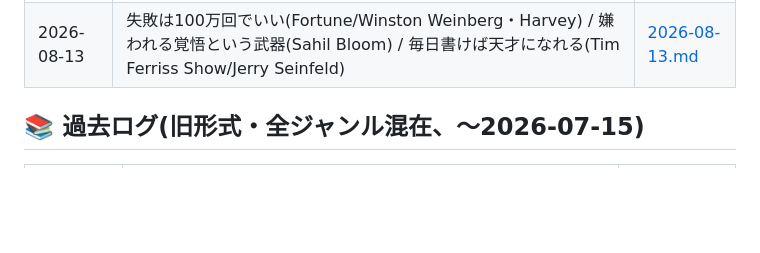
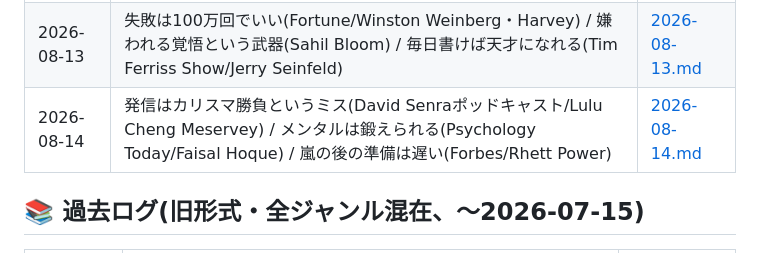
Before and after one commit to takuya2025ai-droid/-, a Markdown page: digests/INDEX.md, the part around the change. Rendered like a GitHub page; blank space fills up the shorter version.

Commit message:
Update INDEX.md with 2026-08-14 mindset entry

```diff
--- a/digests/INDEX.md
+++ b/digests/INDEX.md
@@ -128,6 +128,7 @@
 | 2026-08-09 | ChatGPTで150億ドル(Fortune/Michael Saylor) / 億万長者の心理術(Knowledge Project/Brad Jacobs) / VCが見ない98%(Fast Company/Serena Williams) | [2026-08-09.md](mindset/2026-08-09.md) |
 | 2026-08-10 | 倒産寸前から大逆転(YC Startup School/Jensen Huang) / AI時代の武器は判断力(Psychology Today) / 人気のない場所に賭けろ(Fortune/Sam Altman) | [2026-08-10.md](mindset/2026-08-10.md) |
 | 2026-08-13 | 失敗は100万回でいい(Fortune/Winston Weinberg・Harvey) / 嫌われる覚悟という武器(Sahil Bloom) / 毎日書けば天才になれる(Tim Ferriss Show/Jerry Seinfeld) | [2026-08-13.md](mindset/2026-08-13.md) |
+| 2026-08-14 | 発信はカリスマ勝負というミス(David Senraポッドキャスト/Lulu Cheng Meservey) / メンタルは鍛えられる(Psychology Today/Faisal Hoque) / 嵐の後の準備は遅い(Forbes/Rhett Power) | [2026-08-14.md](mindset/2026-08-14.md) |
 
 ## 📚 過去ログ(旧形式・全ジャンル混在、～2026-07-15)
 
```
